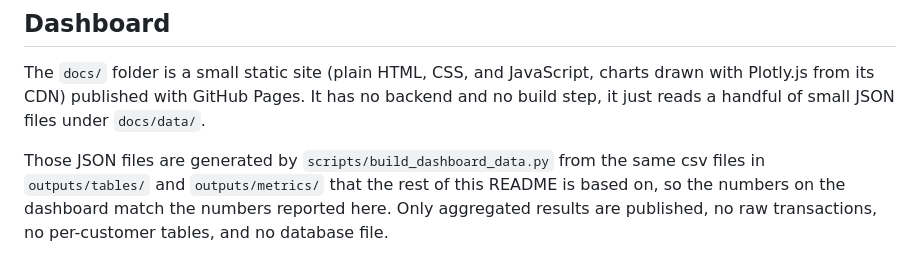
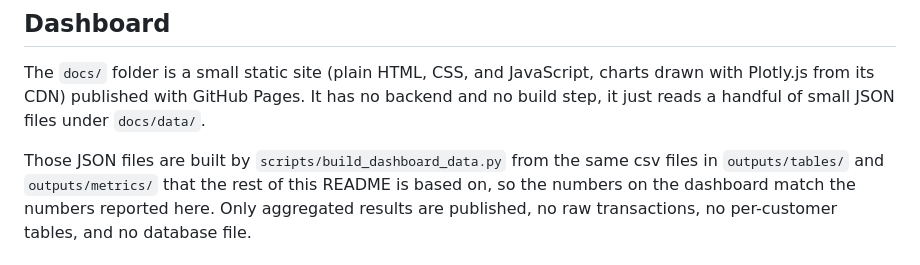
Before and after one commit to danielnrz/retail-sales-customer-intelligence, a Markdown page: README.md, the part around the change. Drawn GitHub-style.

Commit message:
docs: reword dashboard description

```diff
--- a/README.md
+++ b/README.md
@@ -131,7 +131,7 @@ JavaScript, charts drawn with Plotly.js from its CDN) published with
 GitHub Pages. It has no backend and no build step, it just reads a
 handful of small JSON files under `docs/data/`.
 
-Those JSON files are generated by `scripts/build_dashboard_data.py` from
+Those JSON files are built by `scripts/build_dashboard_data.py` from
 the same csv files in `outputs/tables/` and `outputs/metrics/` that the
 rest of this README is based on, so the numbers on the dashboard match
 the numbers reported here. Only aggregated results are published, no raw
```
